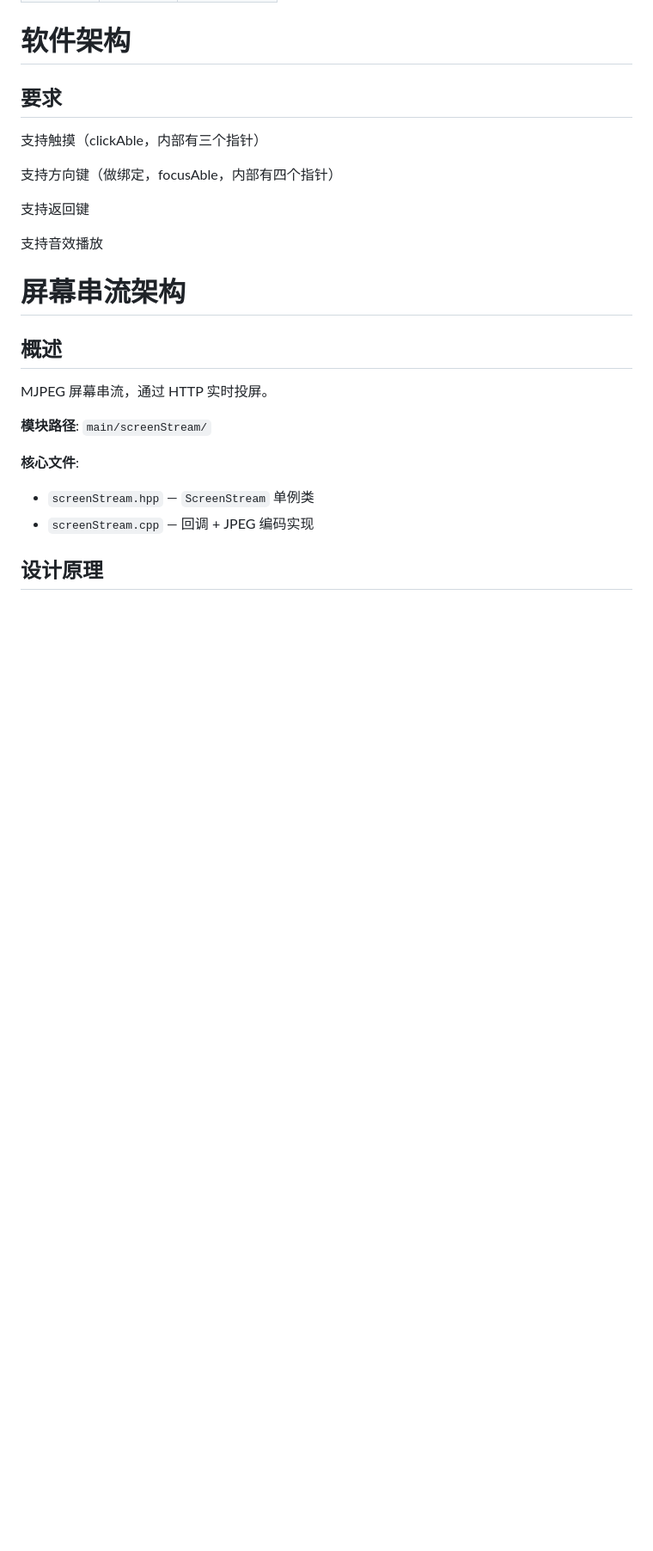
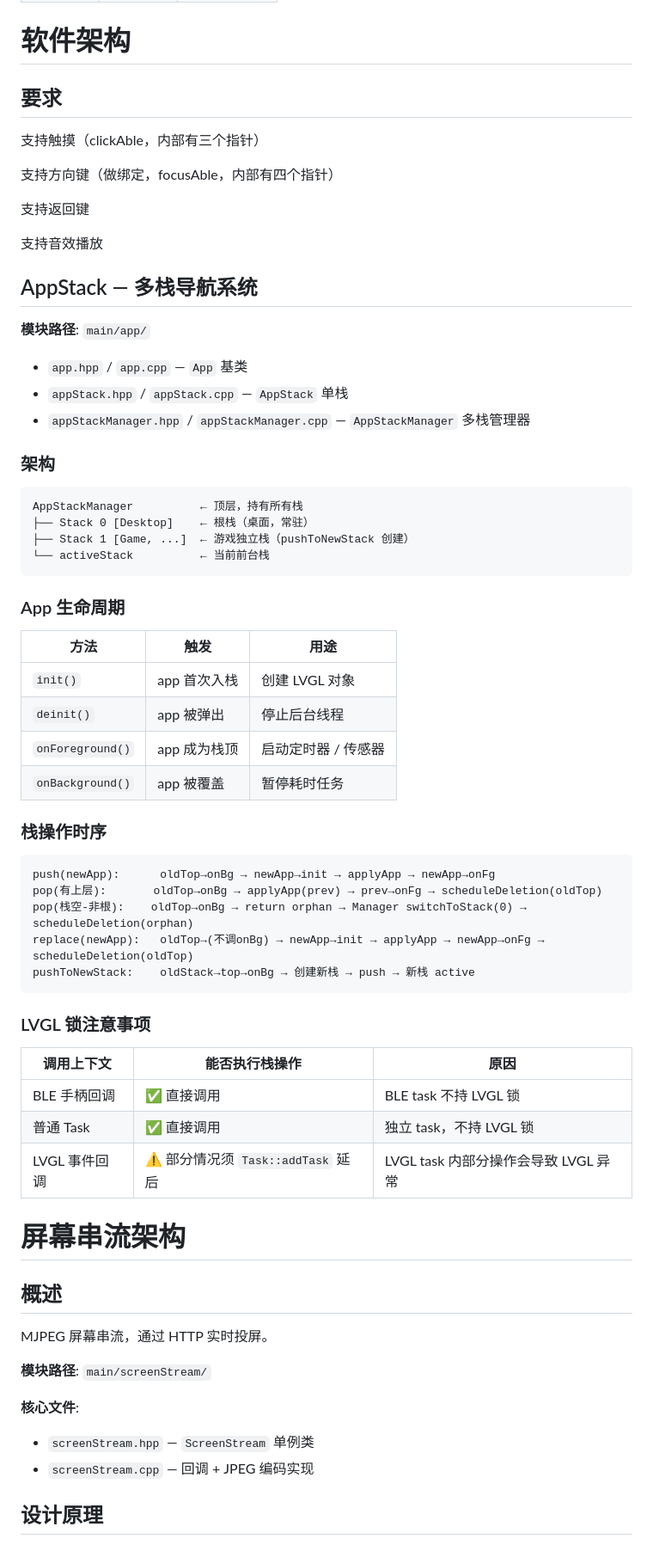
Before and after one commit to loouwiit/The-Defect, a Markdown page: readme.md, the part around the change. Shown at 86% size. Drawn GitHub-style; blank space fills up the shorter version.

Commit message:
docs(app): 更新应用架构文档以反映多栈导航系统
- 添加 AppStack 多栈导航系统架构图与文件职责说明
- 补充 App 基类的栈生命周期钩子与手柄输入接口
- 明确栈操作核心规则与 LVGL 持锁时延后执行规范
- 更新 FontLoader 模块描述为支持多字号全局默认字体

````diff
--- a/readme.md
+++ b/readme.md
@@ -77,6 +77,50 @@
 支持返回键
 
 支持音效播放
+
+## AppStack — 多栈导航系统
+
+**模块路径**: `main/app/`
+
+- `app.hpp` / `app.cpp` — `App` 基类
+- `appStack.hpp` / `appStack.cpp` — `AppStack` 单栈
+- `appStackManager.hpp` / `appStackManager.cpp` — `AppStackManager` 多栈管理器
+
+### 架构
+
+```
+AppStackManager          ← 顶层，持有所有栈
+├── Stack 0 [Desktop]    ← 根栈（桌面，常驻）
+├── Stack 1 [Game, ...]  ← 游戏独立栈（pushToNewStack 创建）
+└── activeStack          ← 当前前台栈
+```
+
+### App 生命周期
+
+| 方法 | 触发 | 用途 |
+|------|------|------|
+| `init()` | app 首次入栈 | 创建 LVGL 对象 |
+| `deinit()` | app 被弹出 | 停止后台线程 |
+| `onForeground()` | app 成为栈顶 | 启动定时器 / 传感器 |
+| `onBackground()` | app 被覆盖 | 暂停耗时任务 |
+
+### 栈操作时序
+
+```
+push(newApp):      oldTop→onBg → newApp→init → applyApp → newApp→onFg
+pop(有上层):       oldTop→onBg → applyApp(prev) → prev→onFg → scheduleDeletion(oldTop)
+pop(栈空-非根):    oldTop→onBg → return orphan → Manager switchToStack(0) → scheduleDeletion(orphan)
+replace(newApp):   oldTop→(不调onBg) → newApp→init → applyApp → newApp→onFg → scheduleDeletion(oldTop)
+pushToNewStack:    oldStack→top→onBg → 创建新栈 → push → 新栈 active
+```
+
+### LVGL 锁注意事项
+
+| 调用上下文 | 能否执行栈操作 | 原因 |
+|-----------|---------------|------|
+| BLE 手柄回调 | ✅ 直接调用 | BLE task 不持 LVGL 锁 |
+| 普通 Task | ✅ 直接调用 | 独立 task，不持 LVGL 锁 |
+| LVGL 事件回调 | ⚠️ 部分情况须 `Task::addTask` 延后 | LVGL task 内部分操作会导致 LVGL 异常 |
 
 # 屏幕串流架构
 
````
Also changed, not shown: AGENTS.md (+112 -43 lines).
